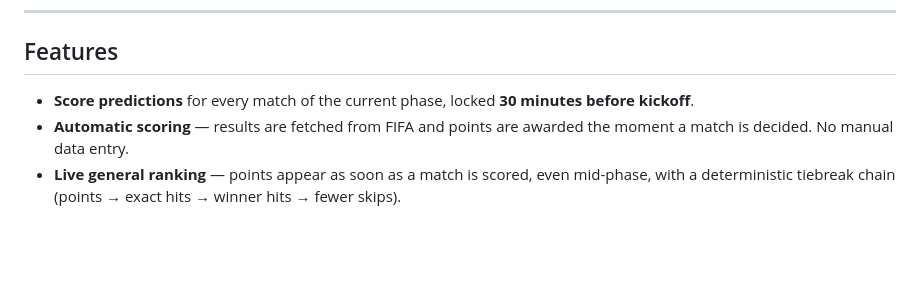
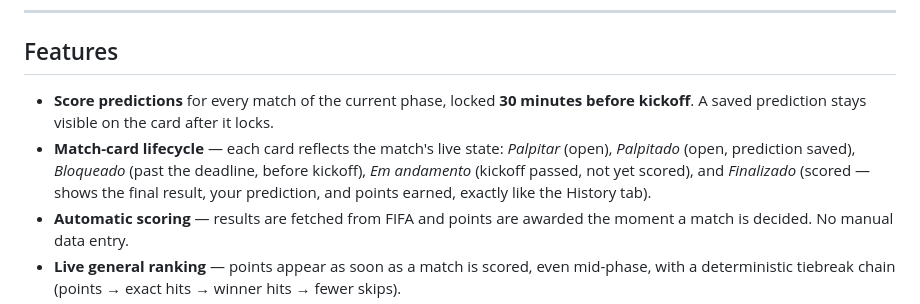
Before and after one commit to marcosvbs/scorecaster, a Markdown page: README.md, the part around the change. Drawn GitHub-style; blank space fills up the shorter version.

Commit message:
docs: document match-card lifecycle states in README

```diff
--- a/README.md
+++ b/README.md
@@ -62,7 +62,12 @@ dark-navy/gold UI, Brazilian-Portuguese interface.
 ## Features
 
 - **Score predictions** for every match of the current phase, locked **30 minutes
-  before kickoff**.
+  before kickoff**. A saved prediction stays visible on the card after it locks.
+- **Match-card lifecycle** — each card reflects the match's live state:
+  *Palpitar* (open), *Palpitado* (open, prediction saved), *Bloqueado* (past the
+  deadline, before kickoff), *Em andamento* (kickoff passed, not yet scored), and
+  *Finalizado* (scored — shows the final result, your prediction, and points
+  earned, exactly like the History tab).
 - **Automatic scoring** — results are fetched from FIFA and points are awarded the
   moment a match is decided. No manual data entry.
 - **Live general ranking** — points appear as soon as a match is scored, even
```
